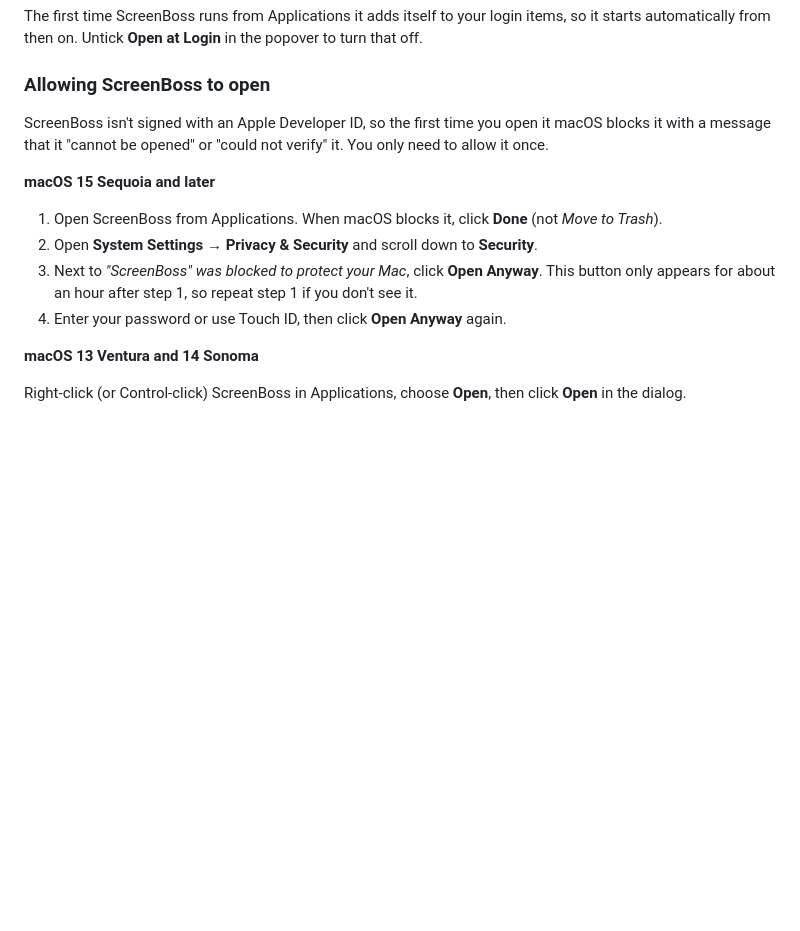
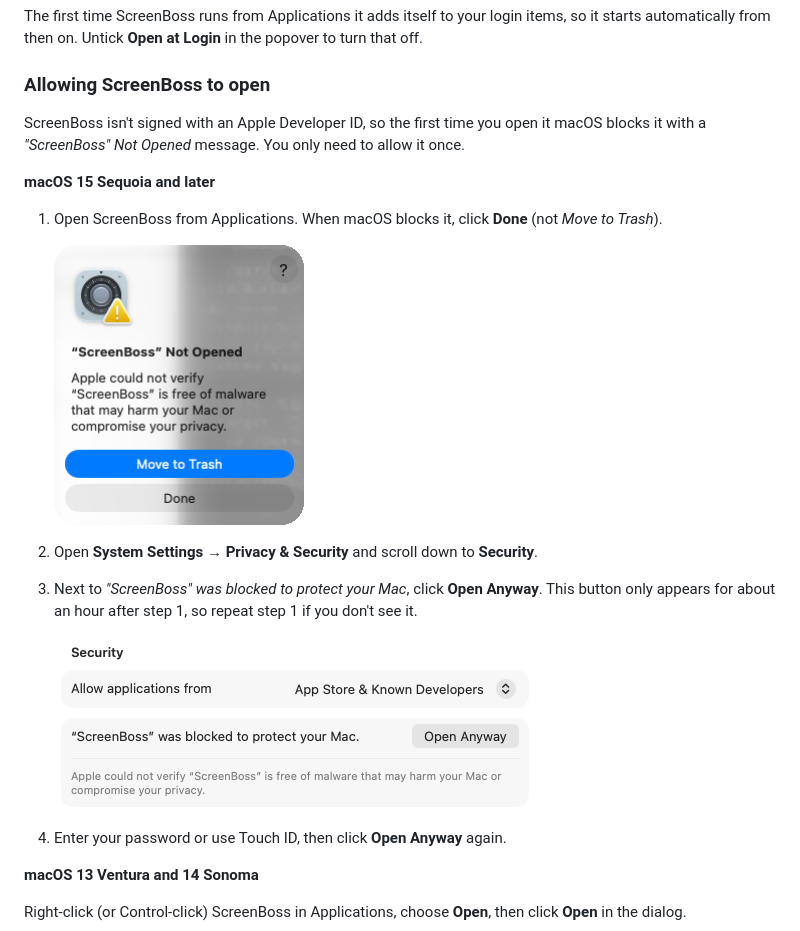
Before and after one commit to jayclark5150/ScreenBoss, a Markdown page: README.md, the part around the change. GitHub-like rendering; pictures changed too: docs/images/not-opened-dialog.png (added), docs/images/open-anyway.png (added); blank space fills up the shorter version.

Commit message:
Docs: add screenshots for allowing the app on macOS 15+
Co-Authored-By: Claude Opus 5.5 <noreply@anthropic.com>
Claude-Session: https://claude.ai/code/session_01SdAE9PufzYxFunAK5kCdAD

```diff
--- a/README.md
+++ b/README.md
@@ -22,17 +22,22 @@ turn that off.
 ### Allowing ScreenBoss to open
 
 ScreenBoss isn't signed with an Apple Developer ID, so the first time you open it macOS
-blocks it with a message that it "cannot be opened" or "could not verify" it. You only
-need to allow it once.
+blocks it with a *"ScreenBoss" Not Opened* message. You only need to allow it once.
 
 **macOS 15 Sequoia and later**
 
 1. Open ScreenBoss from Applications. When macOS blocks it, click **Done** (not
    *Move to Trash*).
+
+   <img src="docs/images/not-opened-dialog.png" alt="&quot;ScreenBoss&quot; Not Opened dialog with Move to Trash and Done buttons" width="250">
+
 2. Open **System Settings → Privacy & Security** and scroll down to **Security**.
 3. Next to *"ScreenBoss" was blocked to protect your Mac*, click **Open Anyway**.
    This button only appears for about an hour after step 1, so repeat step 1 if you
    don't see it.
+
+   <img src="docs/images/open-anyway.png" alt="Privacy &amp; Security settings showing &quot;ScreenBoss&quot; was blocked to protect your Mac, with an Open Anyway button" width="485">
+
 4. Enter your password or use Touch ID, then click **Open Anyway** again.
 
 **macOS 13 Ventura and 14 Sonoma**
```
